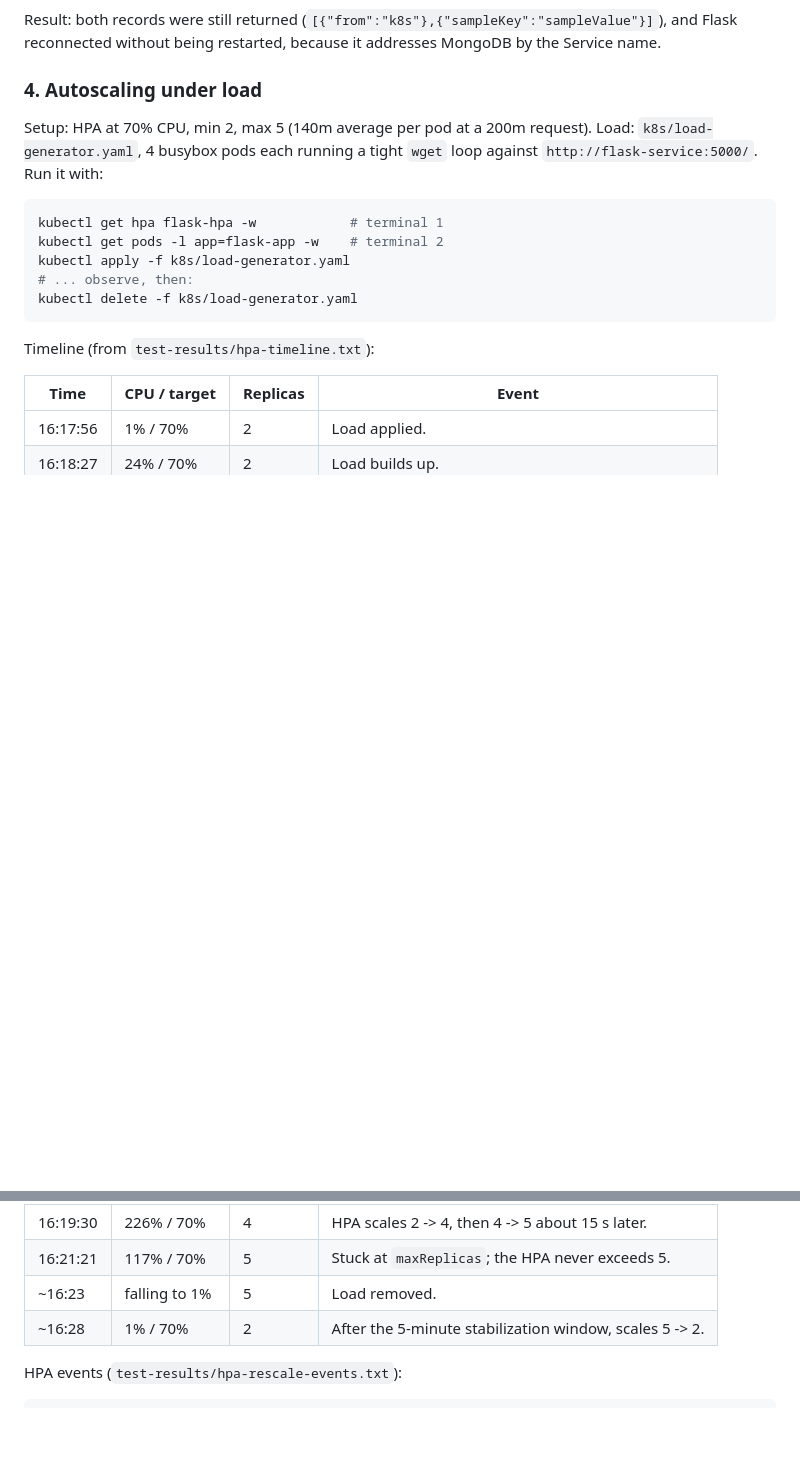
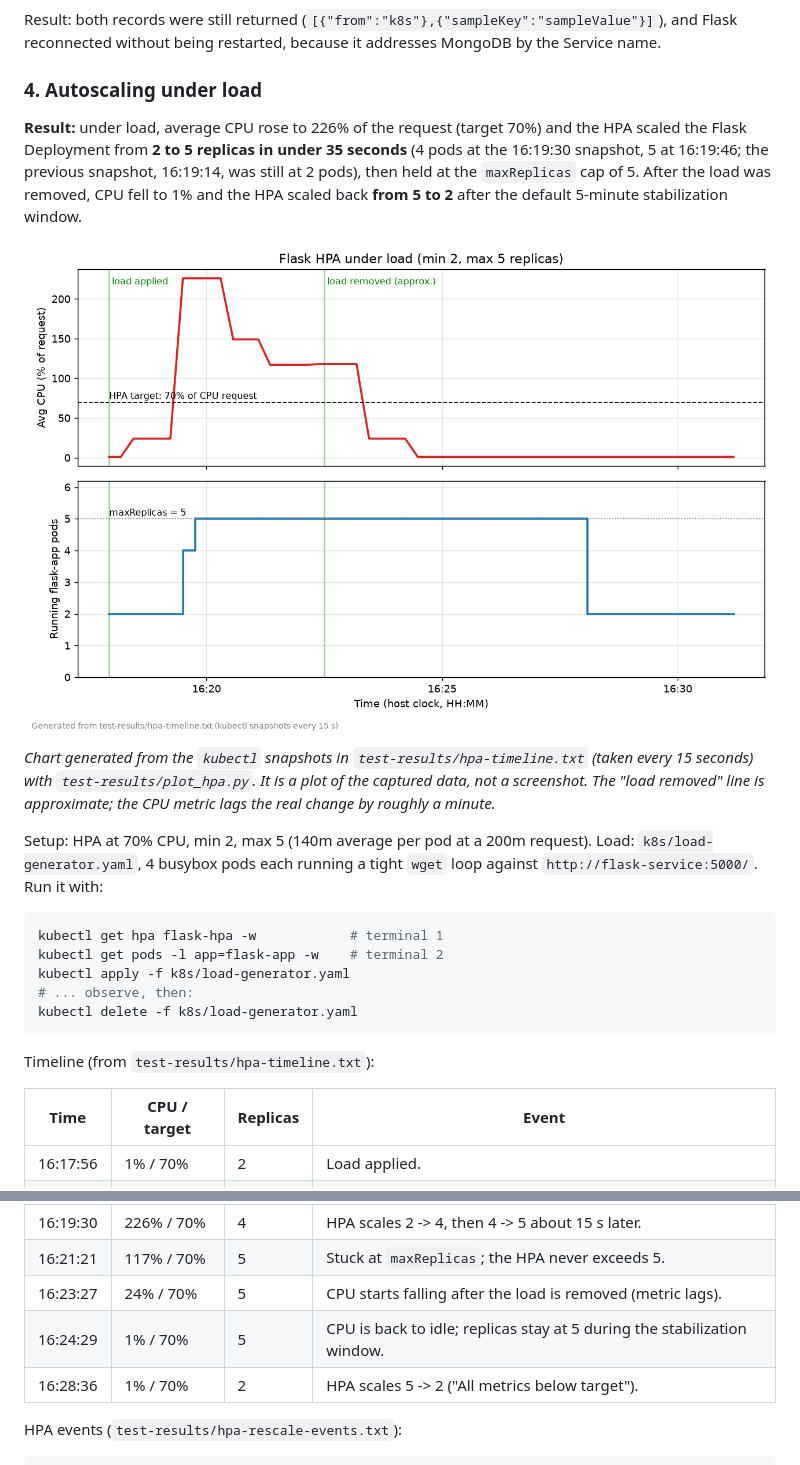
Before and after one commit to ritik-2407/flask-k8s-app, a Markdown page: README.md, 2 parts joined by grey strips. GitHub-like rendering; pictures changed too: test-results/hpa-autoscaling.png (added); blank space fills up the shorter version.

Commit message:
added test results

```diff
--- a/README.md
+++ b/README.md
@@ -355,6 +355,18 @@ and Flask reconnected without being restarted, because it addresses MongoDB by t
 
 ### 4. Autoscaling under load
 
+**Result:** under load, average CPU rose to 226% of the request (target 70%) and the HPA scaled the
+Flask Deployment from **2 to 5 replicas in under 35 seconds** (4 pods at the 16:19:30 snapshot, 5 at
+16:19:46; the previous snapshot, 16:19:14, was still at 2 pods), then held at the `maxReplicas` cap
+of 5. After the load was removed, CPU fell to 1% and the HPA scaled back
+**from 5 to 2** after the default 5-minute stabilization window.
+
+![HPA autoscaling test: CPU and replica count over time](test-results/hpa-autoscaling.png)
+
+*Chart generated from the `kubectl` snapshots in `test-results/hpa-timeline.txt` (taken every
+15 seconds) with `test-results/plot_hpa.py`. It is a plot of the captured data, not a screenshot.
+The "load removed" line is approximate; the CPU metric lags the real change by roughly a minute.*
+
 Setup: HPA at 70% CPU, min 2, max 5 (140m average per pod at a 200m request).
 Load: `k8s/load-generator.yaml`, 4 busybox pods each running a tight `wget` loop against
 `http://flask-service:5000/`. Run it with:
@@ -375,8 +387,9 @@ Timeline (from `test-results/hpa-timeline.txt`):
 | 16:18:27 | 24% / 70% | 2 | Load builds up. |
 | 16:19:30 | 226% / 70% | 4 | HPA scales 2 -> 4, then 4 -> 5 about 15 s later. |
 | 16:21:21 | 117% / 70% | 5 | Stuck at `maxReplicas`; the HPA never exceeds 5. |
-| ~16:23 | falling to 1% | 5 | Load removed. |
-| ~16:28 | 1% / 70% | 2 | After the 5-minute stabilization window, scales 5 -> 2. |
+| 16:23:27 | 24% / 70% | 5 | CPU starts falling after the load is removed (metric lags). |
+| 16:24:29 | 1% / 70% | 5 | CPU is back to idle; replicas stay at 5 during the stabilization window. |
+| 16:28:36 | 1% / 70% | 2 | HPA scales 5 -> 2 ("All metrics below target"). |
 
 HPA events (`test-results/hpa-rescale-events.txt`):
 
```
Also changed, not shown: 1 other file.
